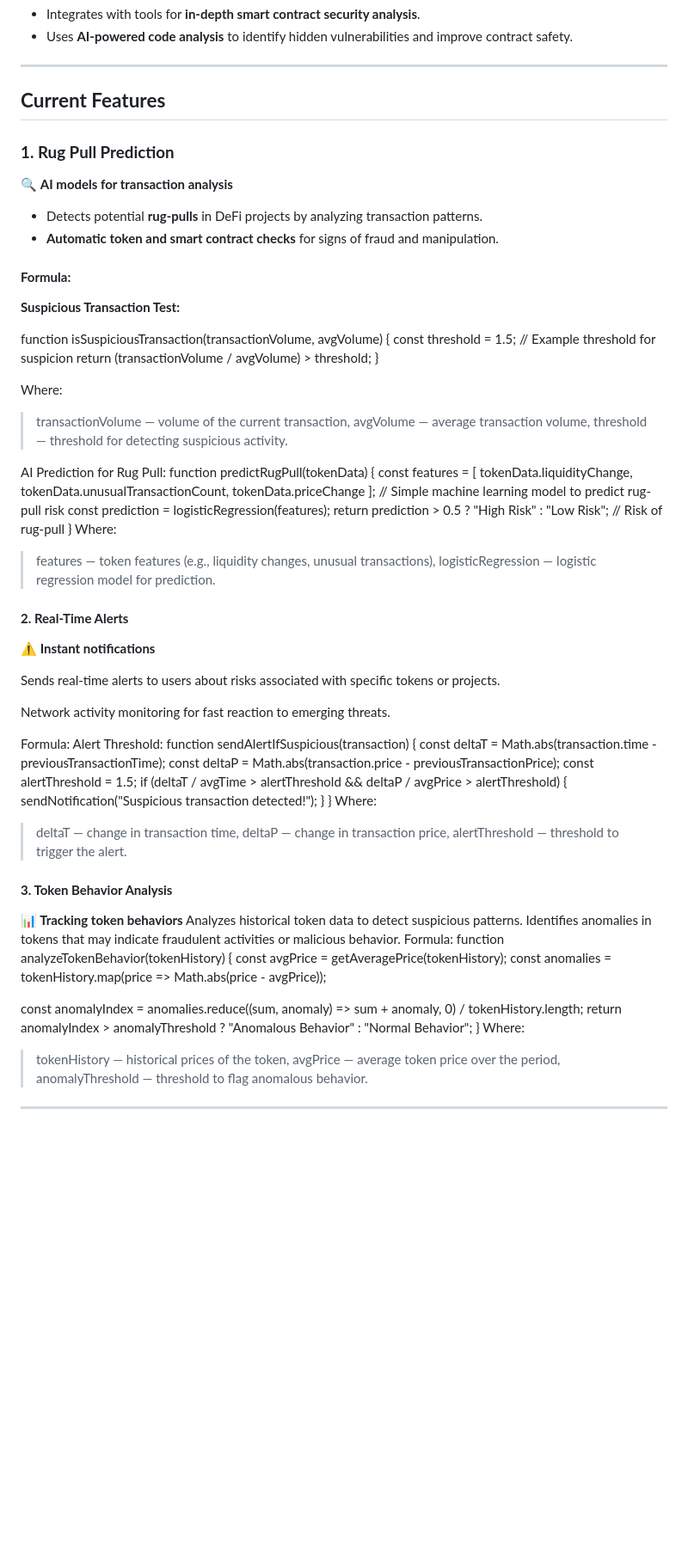
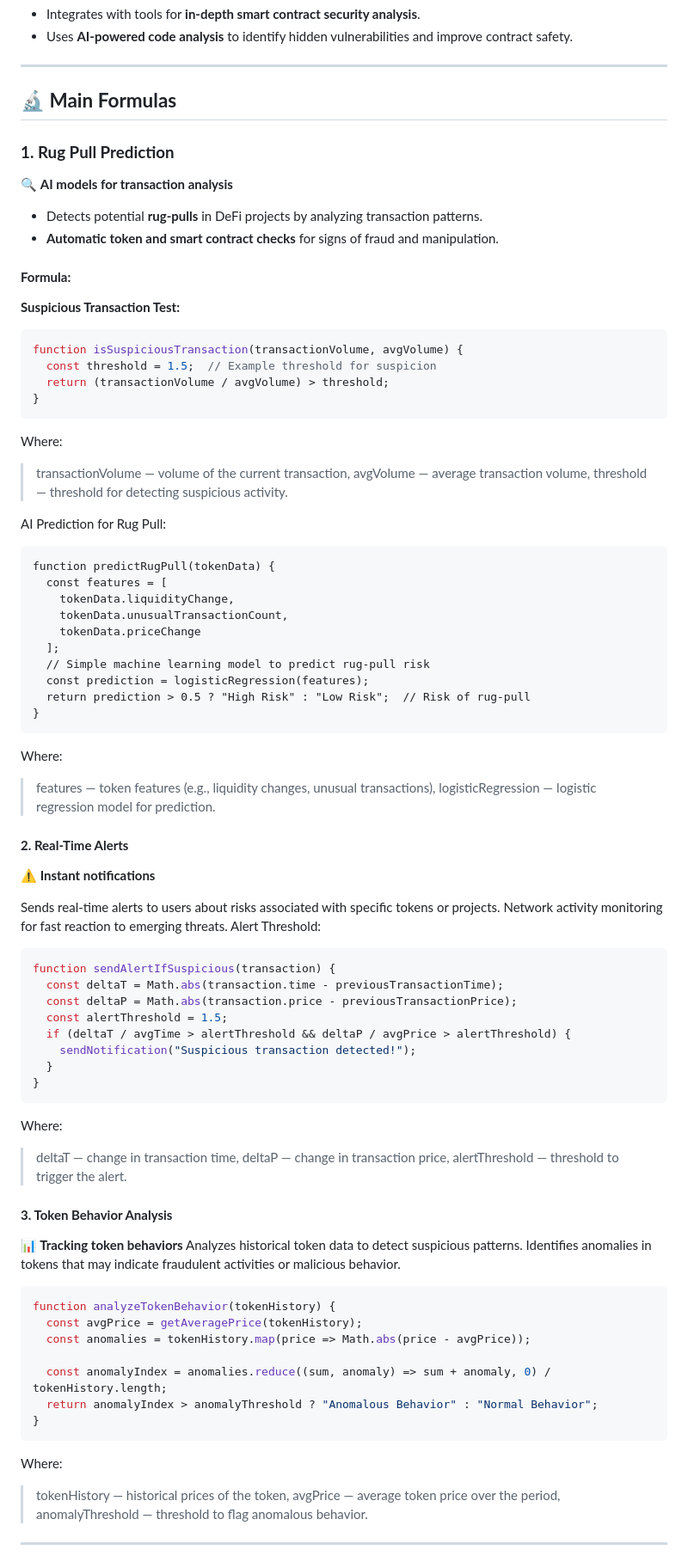
Before and after one commit to NemesiaData/Nemesia, a Markdown page: README.md, the part around the change. Shown at 86% size. Drawn GitHub-style; blank space fills up the shorter version.

````diff
--- a/README.md
+++ b/README.md
@@ -60,7 +60,7 @@ Focused first on **Solana/BSC**, with plans to expand to Base/Ethereum.
 
 ---
 
-## **Current Features**
+## **🔬 Main Formulas**
 
 ### **1. Rug Pull Prediction**
 🔍 **AI models for transaction analysis**
@@ -69,18 +69,19 @@ Focused first on **Solana/BSC**, with plans to expand to Base/Ethereum.
 
 #### **Formula:**
 **Suspicious Transaction Test:**
-
+```javascript
 function isSuspiciousTransaction(transactionVolume, avgVolume) {
   const threshold = 1.5;  // Example threshold for suspicion
   return (transactionVolume / avgVolume) > threshold;
 }
-
+```
 Where:
 > transactionVolume — volume of the current transaction,
 > avgVolume — average transaction volume,
 > threshold — threshold for detecting suspicious activity.
 
 AI Prediction for Rug Pull:
+```
 function predictRugPull(tokenData) {
   const features = [
     tokenData.liquidityChange,
@@ -91,6 +92,7 @@ function predictRugPull(tokenData) {
   const prediction = logisticRegression(features);
   return prediction > 0.5 ? "High Risk" : "Low Risk";  // Risk of rug-pull
 }
+```
 Where:
 > features — token features (e.g., liquidity changes, unusual transactions),
 > logisticRegression — logistic regression model for prediction.
@@ -99,11 +101,9 @@ Where:
 **⚠️ Instant notifications**
 
 Sends real-time alerts to users about risks associated with specific tokens or projects.
-
 Network activity monitoring for fast reaction to emerging threats.
-
-Formula:
 Alert Threshold:
+```javascript
 function sendAlertIfSuspicious(transaction) {
   const deltaT = Math.abs(transaction.time - previousTransactionTime);
   const deltaP = Math.abs(transaction.price - previousTransactionPrice);
@@ -112,6 +112,7 @@ function sendAlertIfSuspicious(transaction) {
     sendNotification("Suspicious transaction detected!");
   }
 }
+```
 Where:
 > deltaT — change in transaction time,
 > deltaP — change in transaction price,
@@ -121,7 +122,7 @@ Where:
 **📊 Tracking token behaviors**
 Analyzes historical token data to detect suspicious patterns.
 Identifies anomalies in tokens that may indicate fraudulent activities or malicious behavior.
-Formula:
+```javascript
 function analyzeTokenBehavior(tokenHistory) {
   const avgPrice = getAveragePrice(tokenHistory);
   const anomalies = tokenHistory.map(price => Math.abs(price - avgPrice));
@@ -129,6 +130,7 @@ function analyzeTokenBehavior(tokenHistory) {
   const anomalyIndex = anomalies.reduce((sum, anomaly) => sum + anomaly, 0) / tokenHistory.length;
   return anomalyIndex > anomalyThreshold ? "Anomalous Behavior" : "Normal Behavior";
 }
+```
 Where:
 > tokenHistory — historical prices of the token,
 > avgPrice — average token price over the period,
````
